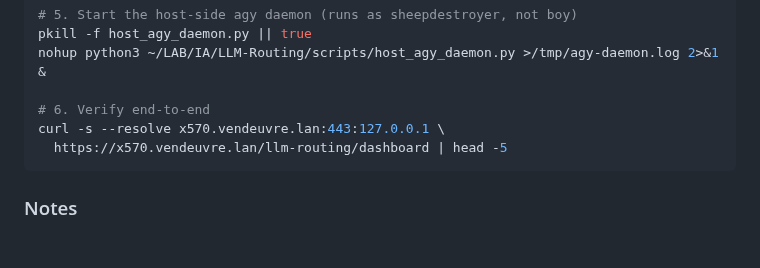
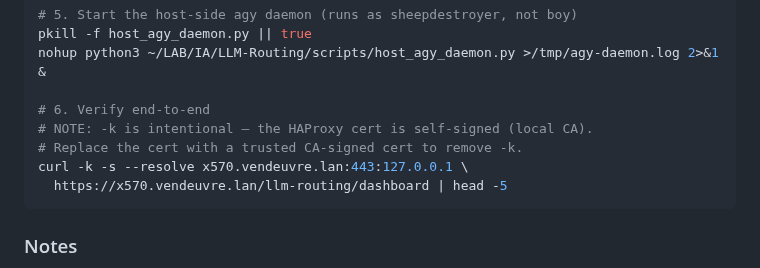
Before and after one commit to sheepdestroyer/LLM-Routing, a Markdown page: .agents/AGENTS.md, the part around the change. GitHub-like rendering; blank space fills up the shorter version.

Commit message:
docs: document -k intent in verification curl (self-signed cert)

````diff
--- a/.agents/AGENTS.md
+++ b/.agents/AGENTS.md
@@ -64,7 +64,9 @@ pkill -f host_agy_daemon.py || true
 nohup python3 ~/LAB/IA/LLM-Routing/scripts/host_agy_daemon.py >/tmp/agy-daemon.log 2>&1 &
 
 # 6. Verify end-to-end
-curl -s --resolve x570.vendeuvre.lan:443:127.0.0.1 \
+# NOTE: -k is intentional — the HAProxy cert is self-signed (local CA).
+# Replace the cert with a trusted CA-signed cert to remove -k.
+curl -k -s --resolve x570.vendeuvre.lan:443:127.0.0.1 \
   https://x570.vendeuvre.lan/llm-routing/dashboard | head -5
 ```
 
````
